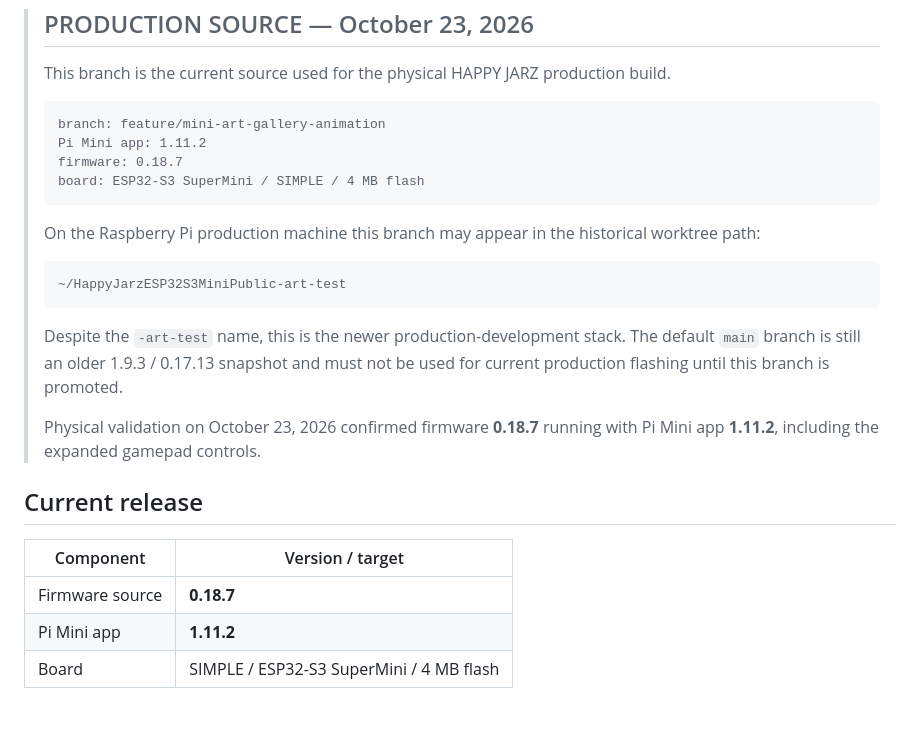
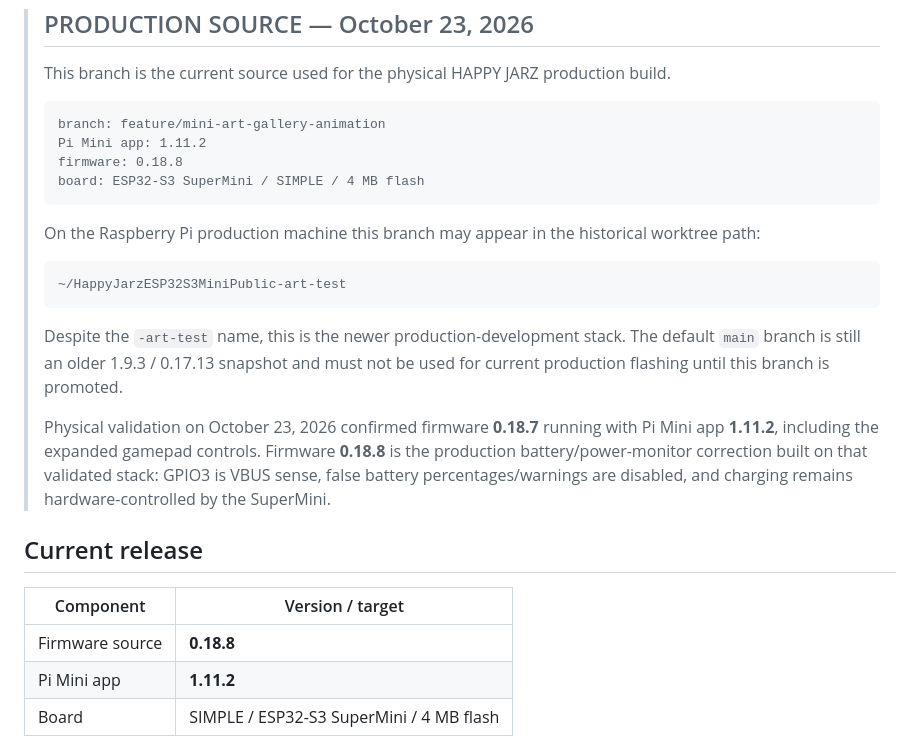
Before and after one commit to Etsimulocto/HappyJarzESP32S3MiniPublic, a Markdown page: README.md, the part around the change. Drawn GitHub-style; blank space fills up the shorter version.

Commit message:
Record firmware 0.18.8 production battery fix

````diff
--- a/README.md
+++ b/README.md
@@ -9,7 +9,7 @@ This repository contains the HAPPY JARZ ESP32-S3 SuperMini firmware and its matc
 > ```text
 > branch: feature/mini-art-gallery-animation
 > Pi Mini app: 1.11.2
-> firmware: 0.18.7
+> firmware: 0.18.8
 > board: ESP32-S3 SuperMini / SIMPLE / 4 MB flash
 > ```
 >
@@ -21,13 +21,13 @@ This repository contains the HAPPY JARZ ESP32-S3 SuperMini firmware and its matc
 >
 > Despite the `-art-test` name, this is the newer production-development stack. The default `main` branch is still an older 1.9.3 / 0.17.13 snapshot and must not be used for current production flashing until this branch is promoted.
 >
-> Physical validation on October 23, 2026 confirmed firmware **0.18.7** running with Pi Mini app **1.11.2**, including the expanded gamepad controls.
+> Physical validation on October 23, 2026 confirmed firmware **0.18.7** running with Pi Mini app **1.11.2**, including the expanded gamepad controls. Firmware **0.18.8** is the production battery/power-monitor correction built on that validated stack: GPIO3 is VBUS sense, false battery percentages/warnings are disabled, and charging remains hardware-controlled by the SuperMini.
 
 ## Current release
 
 | Component | Version / target |
 | --- | --- |
-| Firmware source | **0.18.7** |
+| Firmware source | **0.18.8** |
 | Pi Mini app | **1.11.2** |
 | Board | SIMPLE / ESP32-S3 SuperMini / 4 MB flash |
 
````
